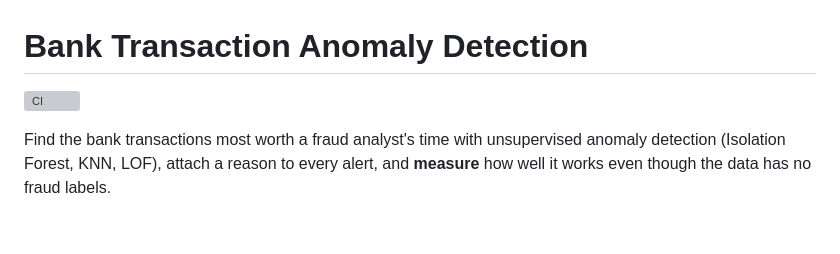
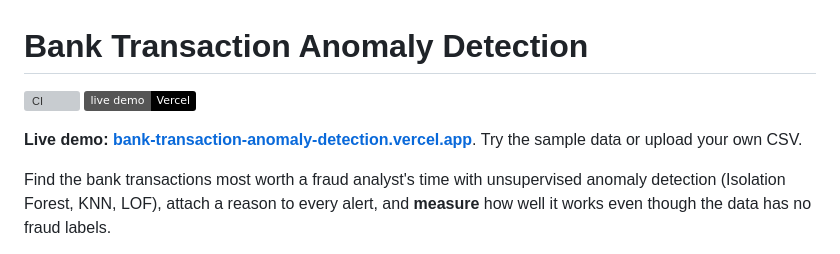
Before and after one commit to nightraven4545/bank-transaction-anomaly-detection, a Markdown page: README.md, the part around one of its changes. Drawn GitHub-style; badges without logos; blank space fills up the shorter version; grey boxes are pictures that could not be loaded.

Commit message:
Add live demo link to README

```diff
--- a/README.md
+++ b/README.md
@@ -1,6 +1,9 @@
 # Bank Transaction Anomaly Detection
 
 [![CI](https://github.com/nightraven4545/bank-transaction-anomaly-detection/actions/workflows/ci.yml/badge.svg)](https://github.com/nightraven4545/bank-transaction-anomaly-detection/actions/workflows/ci.yml)
+[![Live demo on Vercel](https://img.shields.io/badge/live%20demo-Vercel-black?logo=vercel)](https://bank-transaction-anomaly-detection.vercel.app)
+
+**Live demo: [bank-transaction-anomaly-detection.vercel.app](https://bank-transaction-anomaly-detection.vercel.app)**. Try the sample data or upload your own CSV.
 
 Find the bank transactions most worth a fraud analyst's time with unsupervised anomaly detection (Isolation Forest, KNN, LOF), attach a reason to every alert, and **measure** how well it works even though the data has no fraud labels.
 
```
Also changed, not shown: other parts of README.md (+1 -1 lines).
